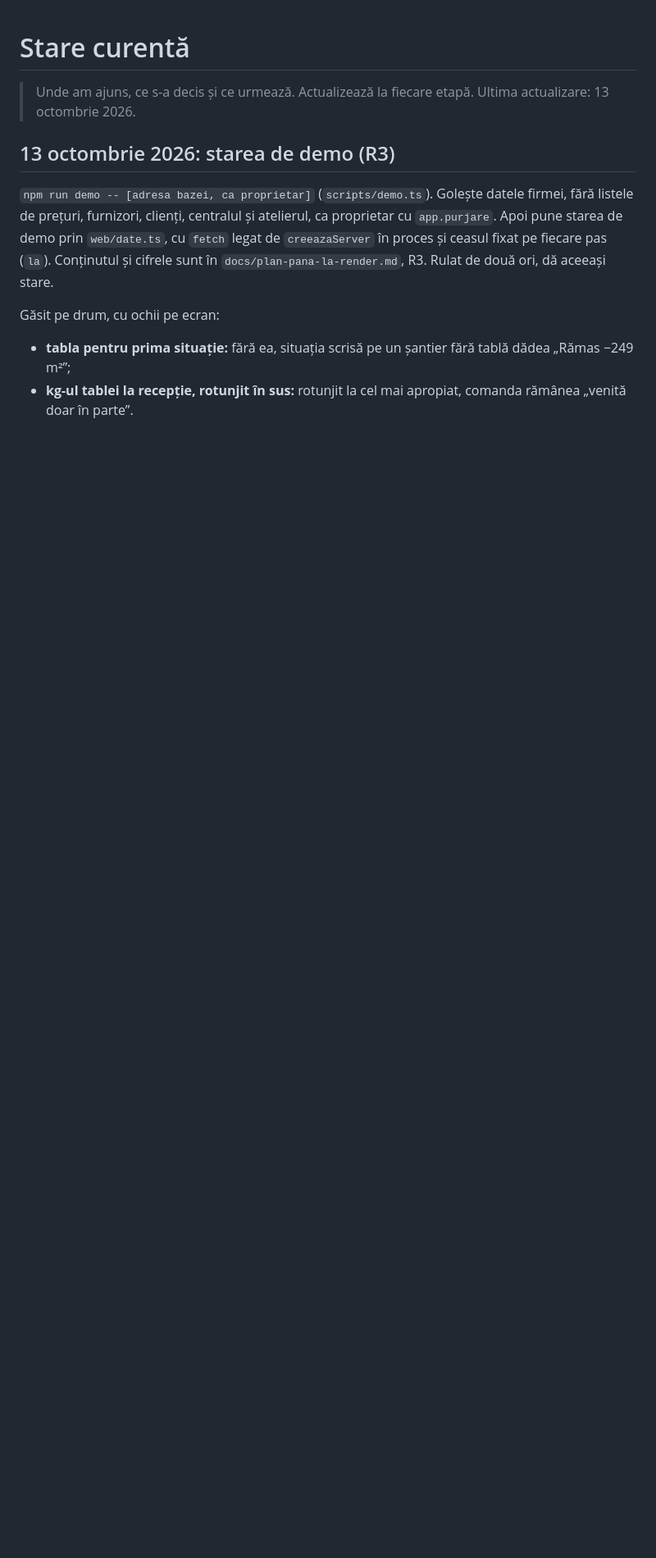
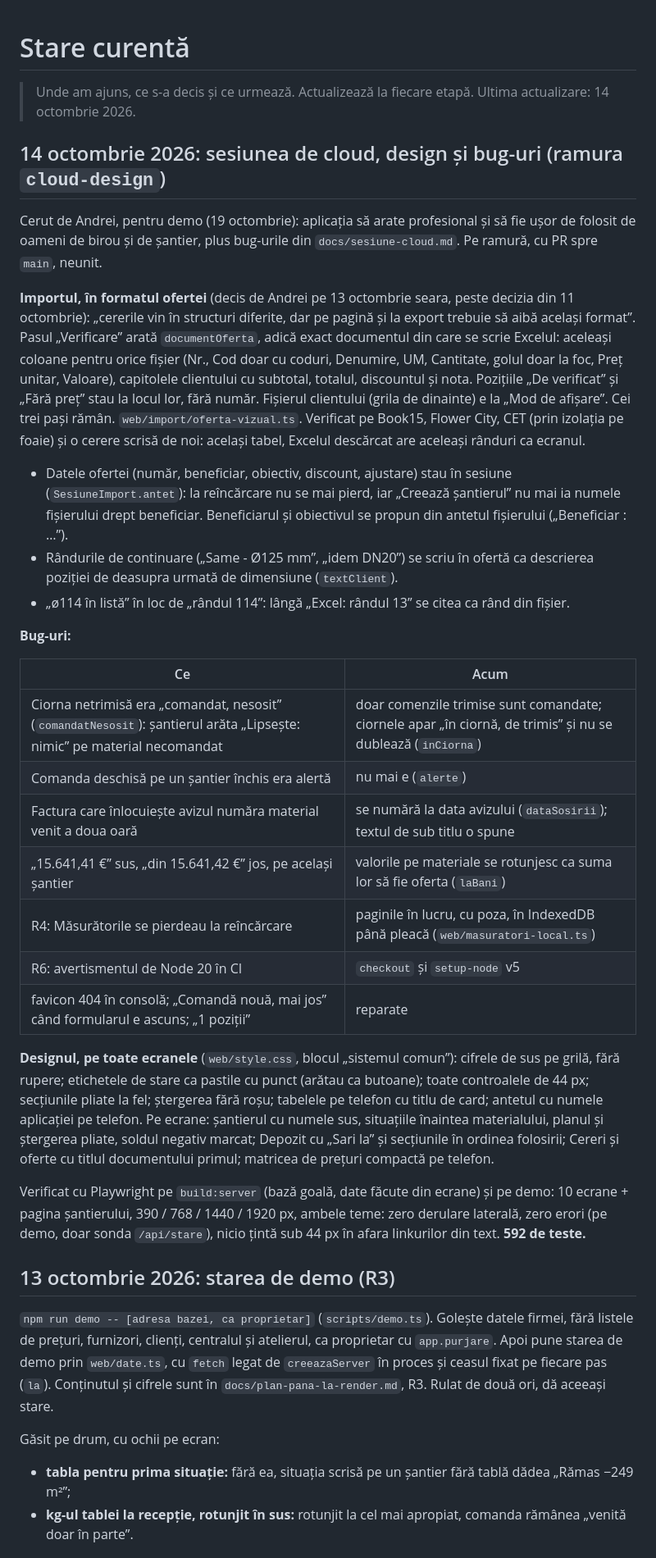
Before and after one commit to andreineagoe23/izorep, a Markdown page: .claude/stare.md, the part around the change. Shown at 82% size. Drawn GitHub-style; blank space fills up the shorter version.

Commit message:
Stare si ui: sesiunea de cloud, importul in formatul ofertei, bug-urile

```diff
--- a/.claude/stare.md
+++ b/.claude/stare.md
@@ -1,7 +1,60 @@
 # Stare curentă
 
 > Unde am ajuns, ce s-a decis și ce urmează. Actualizează la fiecare etapă.
-> Ultima actualizare: 13 octombrie 2026.
+> Ultima actualizare: 14 octombrie 2026.
+
+## 14 octombrie 2026: sesiunea de cloud, design și bug-uri (ramura `cloud-design`)
+
+Cerut de Andrei, pentru demo (19 octombrie): aplicația să arate profesional și
+să fie ușor de folosit de oameni de birou și de șantier, plus bug-urile din
+`docs/sesiune-cloud.md`. Pe ramură, cu PR spre `main`, neunit.
+
+**Importul, în formatul ofertei** (decis de Andrei pe 13 octombrie seara,
+peste decizia din 11 octombrie): „cererile vin în structuri diferite, dar pe
+pagină și la export trebuie să aibă același format”. Pasul „Verificare” arată
+`documentOferta`, adică exact documentul din care se scrie Excelul: aceleași
+coloane pentru orice fișier (Nr., Cod doar cu coduri, Denumire, UM, Cantitate,
+golul doar la foc, Preț unitar, Valoare), capitolele clientului cu subtotal,
+totalul, discountul și nota. Pozițiile „De verificat” și „Fără preț” stau la
+locul lor, fără număr. Fișierul clientului (grila de dinainte) e la „Mod de
+afișare”. Cei trei pași rămân. `web/import/oferta-vizual.ts`. Verificat pe
+Book15, Flower City, CET (prin izolația pe foaie) și o cerere scrisă de noi:
+același tabel, Excelul descărcat are aceleași rânduri ca ecranul.
+
+- Datele ofertei (număr, beneficiar, obiectiv, discount, ajustare) stau în
+  sesiune (`SesiuneImport.antet`): la reîncărcare nu se mai pierd, iar
+  „Creează șantierul” nu mai ia numele fișierului drept beneficiar. Beneficiarul
+  și obiectivul se propun din antetul fișierului („Beneficiar : …”).
+- Rândurile de continuare („Same - Ø125 mm”, „idem DN20”) se scriu în ofertă ca
+  descrierea poziției de deasupra urmată de dimensiune (`textClient`).
+- „ø114 în listă” în loc de „rândul 114”: lângă „Excel: rândul 13” se citea
+  ca rând din fișier.
+
+**Bug-uri:**
+
+| Ce | Acum |
+|---|---|
+| Ciorna netrimisă era „comandat, nesosit” (`comandatNesosit`): șantierul arăta „Lipsește: nimic” pe material necomandat | doar comenzile trimise sunt comandate; ciornele apar „în ciornă, de trimis” și nu se dublează (`inCiorna`) |
+| Comanda deschisă pe un șantier închis era alertă | nu mai e (`alerte`) |
+| Factura care înlocuiește avizul număra material venit a doua oară | se numără la data avizului (`dataSosirii`); textul de sub titlu o spune |
+| „15.641,41 €” sus, „din 15.641,42 €” jos, pe același șantier | valorile pe materiale se rotunjesc ca suma lor să fie oferta (`laBani`) |
+| R4: Măsurătorile se pierdeau la reîncărcare | paginile în lucru, cu poza, în IndexedDB până pleacă (`web/masuratori-local.ts`) |
+| R6: avertismentul de Node 20 în CI | `checkout` și `setup-node` v5 |
+| favicon 404 în consolă; „Comandă nouă, mai jos” când formularul e ascuns; „1 poziții” | reparate |
+
+**Designul, pe toate ecranele** (`web/style.css`, blocul „sistemul comun”):
+cifrele de sus pe grilă, fără rupere; etichetele de stare ca pastile cu punct
+(arătau ca butoane); toate controalele de 44 px; secțiunile pliate la fel;
+ștergerea fără roșu; tabelele pe telefon cu titlu de card; antetul cu numele
+aplicației pe telefon. Pe ecrane: șantierul cu numele sus, situațiile înaintea
+materialului, planul și ștergerea pliate, soldul negativ marcat; Depozit cu
+„Sari la” și secțiunile în ordinea folosirii; Cereri și oferte cu titlul
+documentului primul; matricea de prețuri compactă pe telefon.
+
+Verificat cu Playwright pe `build:server` (bază goală, date făcute din ecrane)
+și pe demo: 10 ecrane + pagina șantierului, 390 / 768 / 1440 / 1920 px, ambele
+teme: zero derulare laterală, zero erori (pe demo, doar sonda `/api/stare`),
+nicio țintă sub 44 px în afara linkurilor din text. **592 de teste.**
 
 ## 13 octombrie 2026: starea de demo (R3)
 
```
Also changed, not shown: .claude/ui.md (+15 -0 lines).
